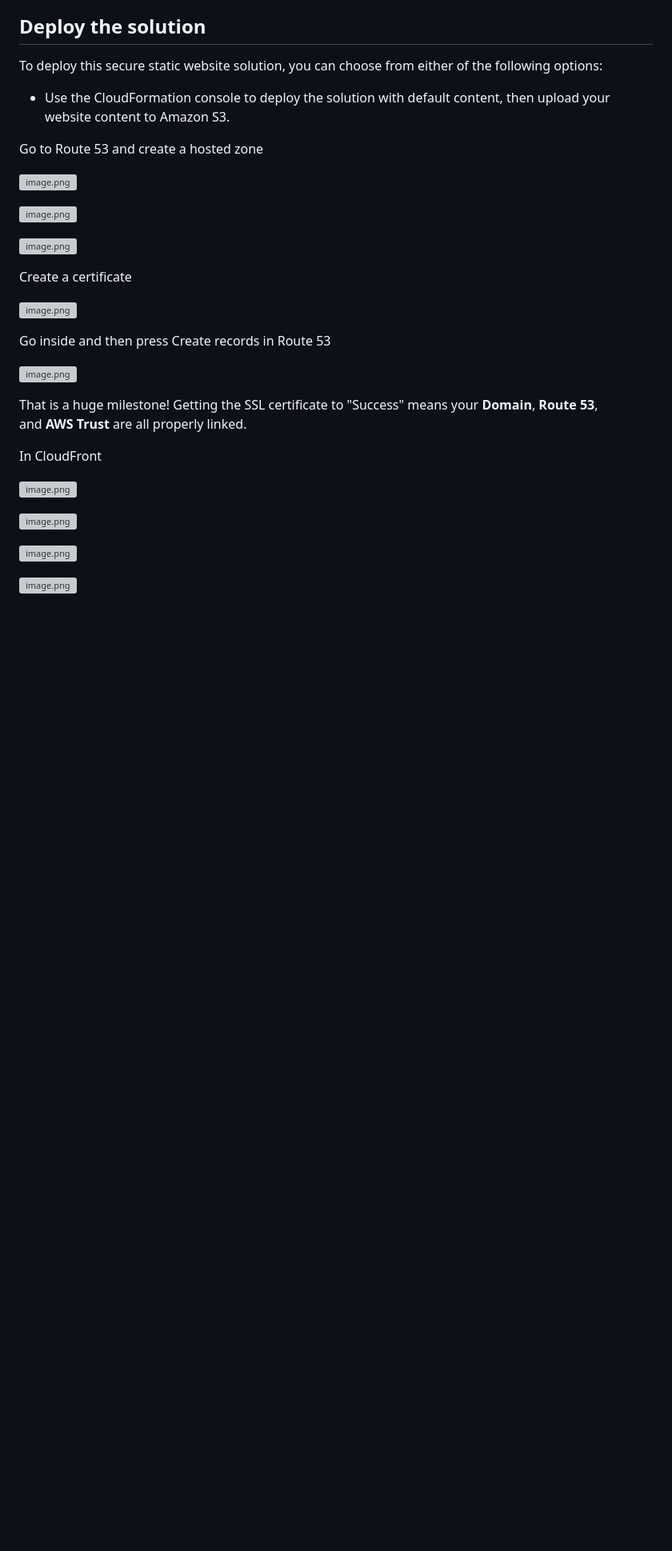
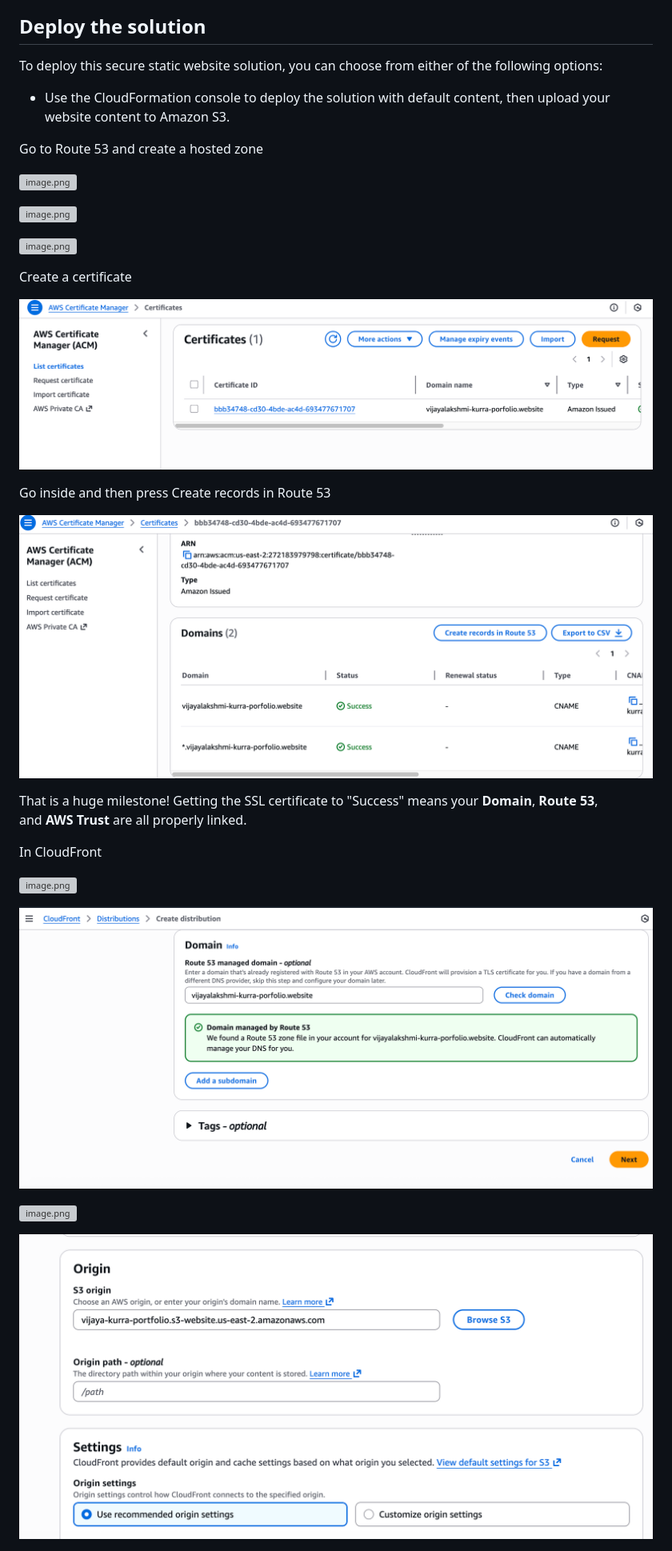
Before and after one commit to pvlk13/vijaya-portfolio, a Markdown page: README.md, the part around one of its changes. Shown at 80% size. Rendered like a GitHub page; blank space fills up the shorter version; grey boxes are pictures that could not be loaded.

```diff
--- a/README.md
+++ b/README.md
@@ -64,11 +64,11 @@ Go to Route 53 and create a hosted zone
 
 Create a certificate
 
-![image.png](images/image%2010.png)
+![image.png](images/image10.png)
 
 Go inside and then press Create records in Route 53
 
-![image.png](images/image%2011.png)
+![image.png](images/image11.png)
 
 That is a huge milestone! Getting the SSL certificate to "Success" means your **Domain**, **Route 53**, and **AWS Trust** are all properly linked.
 
@@ -78,3 +78,3 @@ In CloudFront
 
-![image.png](images/image%2013.png)
+![image.png](images/image13.png)
 
@@ -82,3 +82,3 @@ In CloudFront
 
-![image.png](images/image%2015.png)
+![image.png](images/image15.png)
 
```
Also changed, not shown: other parts of README.md (+45 -45 lines).
